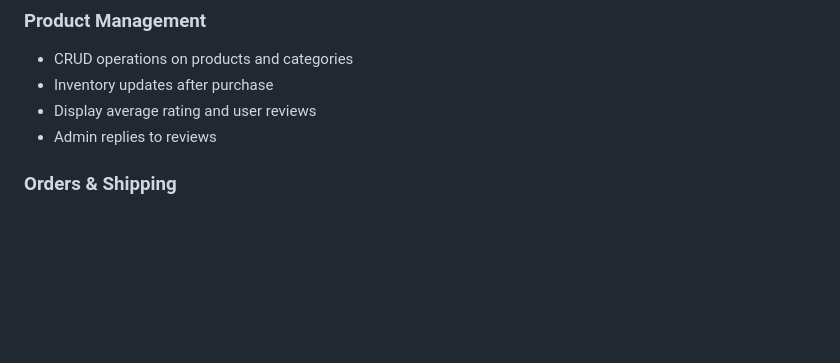
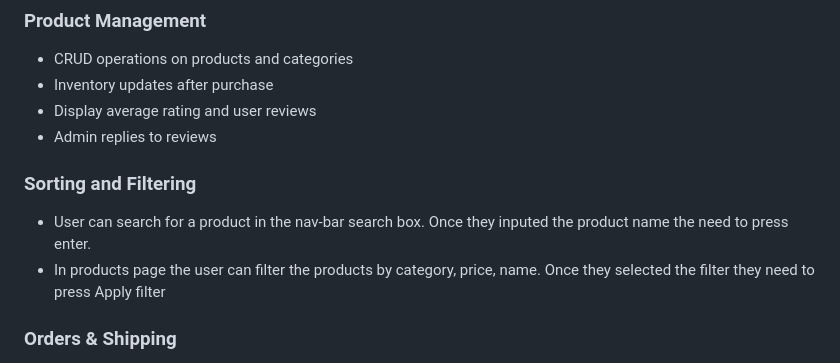
Before and after one commit to pauldmnn/Market-to-your-door, a Markdown page: README.md, the part around the change printed below. GitHub-like rendering; blank space fills up the shorter version.

```diff
--- a/README.md
+++ b/README.md
@@ -45,6 +45,10 @@ An e-commerce platform for fresh produce delivery including fruits, vegetables,
 - Inventory updates after purchase
 - Display average rating and user reviews
 - Admin replies to reviews
+
+### Sorting and Filtering
+- User can search for a product in the nav-bar search box. Once they inputed the product name the need to press enter.
+- In products page the user can filter the products by category, price, name. Once they selected the filter they need to press Apply filter
 
 ### Orders & Shipping
 - Order status: Pending, Paid, Shipped, Delivered, Cancelled
```
Also changed, not shown: other parts of README.md (+64 -3 lines), static/images/css_validator.jpg (added), static/images/validator_html.jpg (added).
